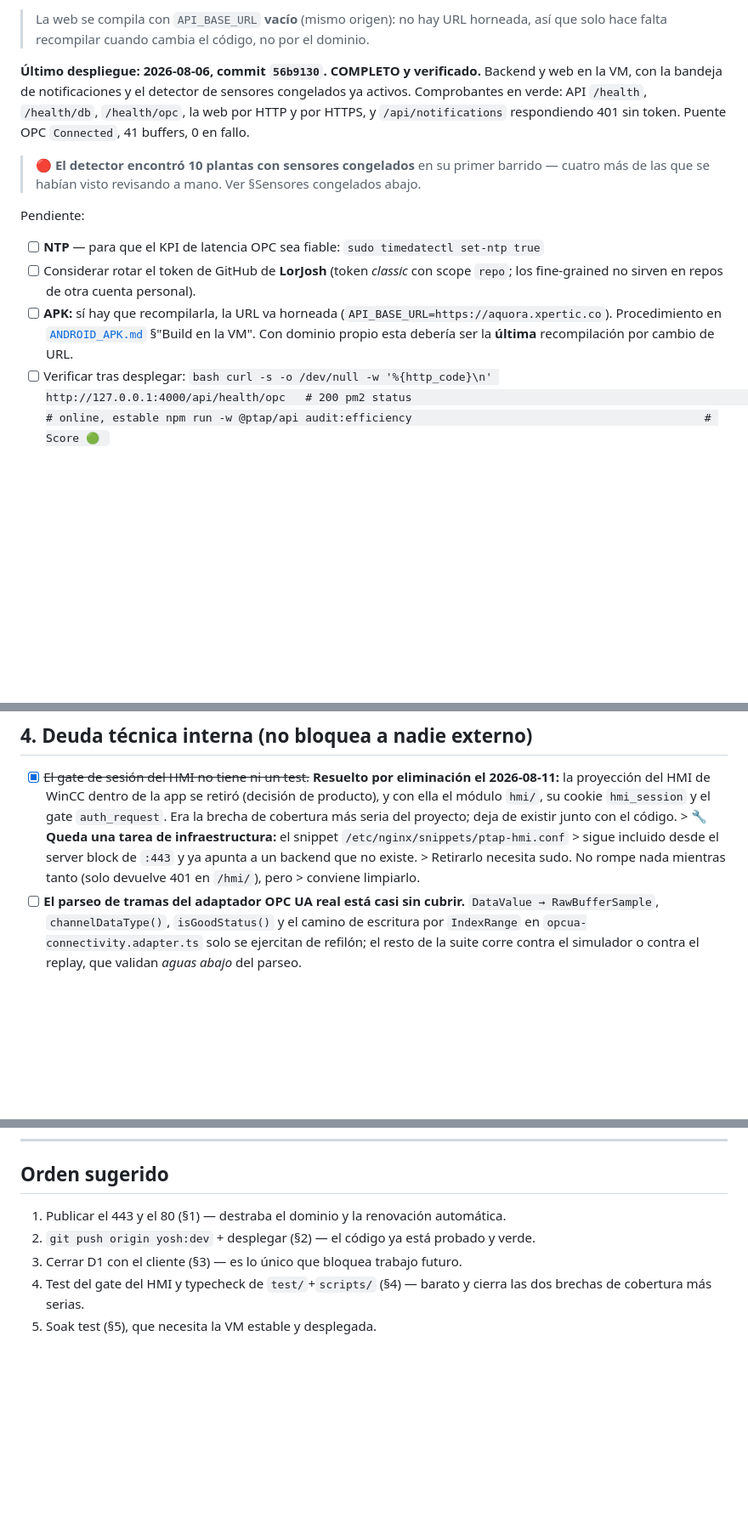
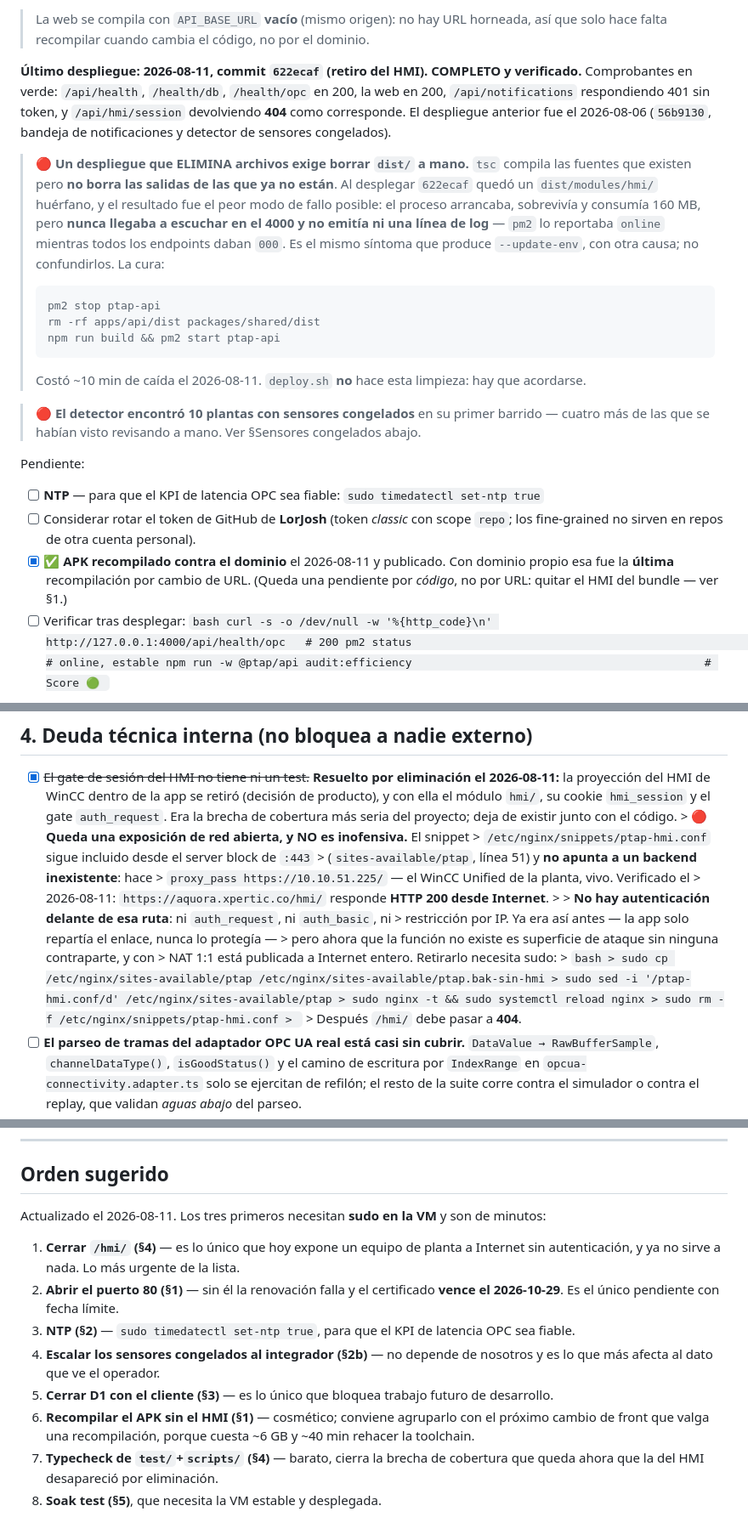
Before and after one commit to sebas4284/monitor-ptap, a Markdown page: docs/PENDIENTES.md, 3 parts joined by grey strips. Shown at 85% size. GitHub-like rendering; blank space fills up the shorter version.

````diff
--- a/docs/PENDIENTES.md
+++ b/docs/PENDIENTES.md
@@ -142,10 +146,24 @@ sudo bash ~/deploy-scripts/web-publish.sh
 > La web se compila con `API_BASE_URL` **vacío** (mismo origen): no hay URL horneada, así que solo
 > hace falta recompilar cuando cambia el código, no por el dominio.
 
-**Último despliegue: 2026-08-06, commit `56b9130`. COMPLETO y verificado.** Backend y web en la VM,
-con la bandeja de notificaciones y el detector de sensores congelados ya activos. Comprobantes en
-verde: API `/health`, `/health/db`, `/health/opc`, la web por HTTP y por HTTPS, y
-`/api/notifications` respondiendo 401 sin token. Puente OPC `Connected`, 41 buffers, 0 en fallo.
+**Último despliegue: 2026-08-11, commit `622ecaf` (retiro del HMI). COMPLETO y verificado.**
+Comprobantes en verde: `/api/health`, `/health/db`, `/health/opc` en 200, la web en 200,
+`/api/notifications` respondiendo 401 sin token, y `/api/hmi/session` devolviendo **404** como
+corresponde. El despliegue anterior fue el 2026-08-06 (`56b9130`, bandeja de notificaciones y
+detector de sensores congelados).
+
+> 🔴 **Un despliegue que ELIMINA archivos exige borrar `dist/` a mano.** `tsc` compila las fuentes
+> que existen pero **no borra las salidas de las que ya no están**. Al desplegar `622ecaf` quedó un
+> `dist/modules/hmi/` huérfano, y el resultado fue el peor modo de fallo posible: el proceso
+> arrancaba, sobrevivía y consumía 160 MB, pero **nunca llegaba a escuchar en el 4000 y no emitía
+> ni una línea de log** — `pm2` lo reportaba `online` mientras todos los endpoints daban `000`.
+> Es el mismo síntoma que produce `--update-env`, con otra causa; no confundirlos. La cura:
+> ```bash
+> pm2 stop ptap-api
+> rm -rf apps/api/dist packages/shared/dist
+> npm run build && pm2 start ptap-api
+> ```
+> Costó ~10 min de caída el 2026-08-11. `deploy.sh` **no** hace esta limpieza: hay que acordarse.
 
 > 🔴 **El detector encontró 10 plantas con sensores congelados** en su primer barrido — cuatro más
 > de las que se habían visto revisando a mano. Ver §Sensores congelados abajo.
@@ -155,9 +173,9 @@ Pendiente:
 - [ ] **NTP** — para que el KPI de latencia OPC sea fiable: `sudo timedatectl set-ntp true`
 - [ ] Considerar rotar el token de GitHub de **LorJosh** (token *classic* con scope `repo`; los
       fine-grained no sirven en repos de otra cuenta personal).
-- [ ] **APK:** sí hay que recompilarla, la URL va horneada (`API_BASE_URL=https://aquora.xpertic.co`).
-      Procedimiento en [`ANDROID_APK.md`](./ANDROID_APK.md) §"Build en la VM". Con dominio propio esta
-      debería ser la **última** recompilación por cambio de URL.
+- [x] ✅ **APK recompilado contra el dominio** el 2026-08-11 y publicado. Con dominio propio esa fue
+      la **última** recompilación por cambio de URL. (Queda una pendiente por *código*, no por URL:
+      quitar el HMI del bundle — ver §1.)
 - [ ] Verificar tras desplegar:
       ```bash
       curl -s -o /dev/null -w '%{http_code}\n' http://127.0.0.1:4000/api/health/opc   # 200
@@ -244,10 +262,23 @@ esquema de alertas en BD depende de la misma decisión que D1: conviene resolver
       la proyección del HMI de WinCC dentro de la app se retiró (decisión de producto), y con ella
       el módulo `hmi/`, su cookie `hmi_session` y el gate `auth_request`. Era la brecha de cobertura
       más seria del proyecto; deja de existir junto con el código.
-      > 🔧 **Queda una tarea de infraestructura:** el snippet `/etc/nginx/snippets/ptap-hmi.conf`
-      > sigue incluido desde el server block de `:443` y ya apunta a un backend que no existe.
-      > Retirarlo necesita sudo. No rompe nada mientras tanto (solo devuelve 401 en `/hmi/`), pero
-      > conviene limpiarlo.
+      > 🔴 **Queda una exposición de red abierta, y NO es inofensiva.** El snippet
+      > `/etc/nginx/snippets/ptap-hmi.conf` sigue incluido desde el server block de `:443`
+      > (`sites-available/ptap`, línea 51) y **no apunta a un backend inexistente**: hace
+      > `proxy_pass https://10.10.51.225/` — el WinCC Unified de la planta, vivo. Verificado el
+      > 2026-08-11: `https://aquora.xpertic.co/hmi/` responde **HTTP 200 desde Internet**.
+      >
+      > **No hay autenticación delante de esa ruta**: ni `auth_request`, ni `auth_basic`, ni
+      > restricción por IP. Ya era así antes — la app solo repartía el enlace, nunca lo protegía —
+      > pero ahora que la función no existe es superficie de ataque sin ninguna contraparte, y con
+      > NAT 1:1 está publicada a Internet entero. Retirarlo necesita sudo:
+      > ```bash
+      > sudo cp /etc/nginx/sites-available/ptap /etc/nginx/sites-available/ptap.bak-sin-hmi
+      > sudo sed -i '/ptap-hmi.conf/d' /etc/nginx/sites-available/ptap
+      > sudo nginx -t && sudo systemctl reload nginx
+      > sudo rm -f /etc/nginx/snippets/ptap-hmi.conf
+      > ```
+      > Después `/hmi/` debe pasar a **404**.
 - [ ] **El parseo de tramas del adaptador OPC UA real está casi sin cubrir.** `DataValue →
       RawBufferSample`, `channelDataType()`, `isGoodStatus()` y el camino de escritura por
       `IndexRange` en `opcua-connectivity.adapter.ts` solo se ejercitan de refilón; el resto de la
@@ -310,9 +341,18 @@ Funcionando desde el 2026-08-06. Parámetros por variable de entorno, sin recomp
 
 ## Orden sugerido
 
-1. Publicar el 443 y el 80 (§1) — destraba el dominio y la renovación automática.
-2. `git push origin yosh:dev` + desplegar (§2) — el código ya está probado y verde.
-3. Cerrar D1 con el cliente (§3) — es lo único que bloquea trabajo futuro.
-4. Test del gate del HMI y typecheck de `test/`+`scripts/` (§4) — barato y cierra las dos brechas
-   de cobertura más serias.
-5. Soak test (§5), que necesita la VM estable y desplegada.
+Actualizado el 2026-08-11. Los tres primeros necesitan **sudo en la VM** y son de minutos:
+
+1. **Cerrar `/hmi/` (§4)** — es lo único que hoy expone un equipo de planta a Internet sin
+   autenticación, y ya no sirve a nada. Lo más urgente de la lista.
+2. **Abrir el puerto 80 (§1)** — sin él la renovación falla y el certificado **vence el 2026-10-29**.
+   Es el único pendiente con fecha límite.
+3. **NTP (§2)** — `sudo timedatectl set-ntp true`, para que el KPI de latencia OPC sea fiable.
+4. **Escalar los sensores congelados al integrador (§2b)** — no depende de nosotros y es lo que más
+   afecta al dato que ve el operador.
+5. **Cerrar D1 con el cliente (§3)** — es lo único que bloquea trabajo futuro de desarrollo.
+6. **Recompilar el APK sin el HMI (§1)** — cosmético; conviene agruparlo con el próximo cambio de
+   front que valga una recompilación, porque cuesta ~6 GB y ~40 min rehacer la toolchain.
+7. **Typecheck de `test/`+`scripts/` (§4)** — barato, cierra la brecha de cobertura que queda ahora
+   que la del HMI desapareció por eliminación.
+8. **Soak test (§5)**, que necesita la VM estable y desplegada.
````
Also changed, not shown: other parts of docs/PENDIENTES.md (+13 -9 lines), docs/CATALOGO_ERRORES.md (+15 -0 lines), docs/RUNBOOK_PRODUCCION.md (+19 -4 lines).
